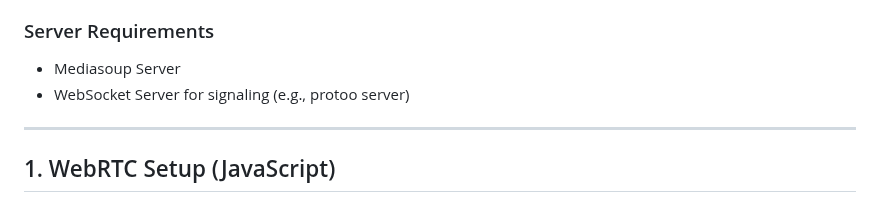
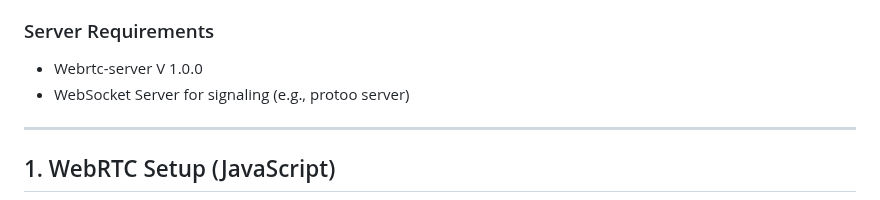
Before and after one commit to 2060-io/webrtc-server, a Markdown page: docs/webrtc-client-setup-guide.md, the part around the change. GitHub-like rendering.

```diff
--- a/docs/webrtc-client-setup-guide.md
+++ b/docs/webrtc-client-setup-guide.md
@@ -17,7 +17,7 @@ based on implementations in both JavaScript (using mediasoup-client) and Python
 - WebSocket server for signaling
 
 ### Server Requirements
-- Mediasoup Server
+- Webrtc-server V 1.0.0
 - WebSocket Server for signaling (e.g., protoo server)
 
 ---
```
Also changed, not shown: docs/mediasoup-server-protocol.md (+1 -5 lines).
